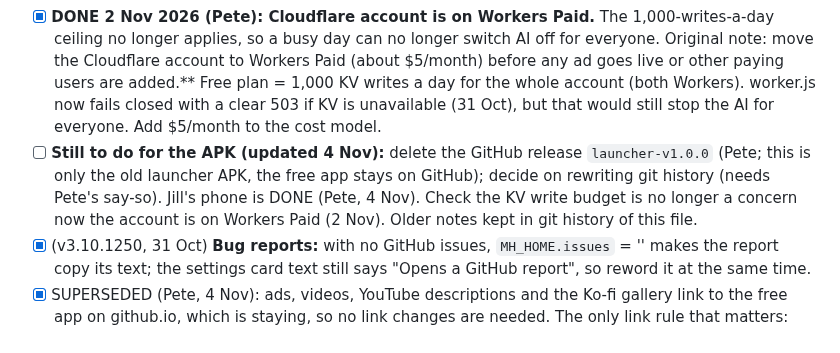
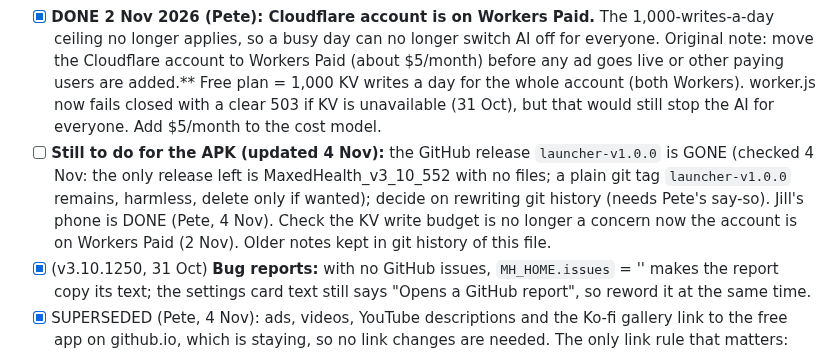
Before and after one commit to pete-maxhealth/maxhealth, a Markdown page: BACKLOG.md, the part around the change. GitHub-like rendering.

Commit message:
Backlog: launcher-v1.0.0 release already deleted (checked on GitHub)
Co-Authored-By: Claude Sonnet 5.5 <noreply@anthropic.com>
Claude-Session: https://claude.ai/code/session_01FwQKt5Ra1F13muMDdUHduj

```diff
--- a/BACKLOG.md
+++ b/BACKLOG.md
@@ -140,7 +140,7 @@ v2 status: done and promoted (card on Trends, demo sample, Premium page; tests p
 - [x] DONE (Pete, 4 Nov: "we did this yesterday when we brought the launcher up to 1.7.0"): AI limits adjustable from Termux; new worker.js pasted and ADMIN_SECRET added on the maxhealth-ai Worker.
 - [ ] **GO-LIVE TRIGGER (Pete, 31 Oct 2026): go live with Premium when 50 people have registered interest on the Tally form.** Until then Premium stays "coming soon" and nothing public links to the Premium page. First step on hitting 50: move Cloudflare to Workers Paid (below), then publish the Premium page, then link it from ads and pages.
 - [x] **DONE 2 Nov 2026 (Pete): Cloudflare account is on Workers Paid.** The 1,000-writes-a-day ceiling no longer applies, so a busy day can no longer switch AI off for everyone. Original note: move the Cloudflare account to Workers Paid (about $5/month) before any ad goes live or other paying users are added.** Free plan = 1,000 KV writes a day for the whole account (both Workers). worker.js now fails closed with a clear 503 if KV is unavailable (31 Oct), but that would still stop the AI for everyone. Add $5/month to the cost model.
-- [ ] **Still to do for the APK (updated 4 Nov):** delete the GitHub release `launcher-v1.0.0` (Pete; this is only the old launcher APK, the free app stays on GitHub); decide on rewriting git history (needs Pete's say-so). Jill's phone is DONE (Pete, 4 Nov). Check the KV write budget is no longer a concern now the account is on Workers Paid (2 Nov). Older notes kept in git history of this file.
+- [ ] **Still to do for the APK (updated 4 Nov):** the GitHub release `launcher-v1.0.0` is GONE (checked 4 Nov: the only release left is MaxedHealth_v3_10_552 with no files; a plain git tag `launcher-v1.0.0` remains, harmless, delete only if wanted); decide on rewriting git history (needs Pete's say-so). Jill's phone is DONE (Pete, 4 Nov). Check the KV write budget is no longer a concern now the account is on Workers Paid (2 Nov). Older notes kept in git history of this file.
 - [x] (v3.10.1250, 31 Oct) **Bug reports:** with no GitHub issues, `MH_HOME.issues` = '' makes the report copy its text; the settings card text still says "Opens a GitHub report", so reword it at the same time.
 - [x] SUPERSEDED (Pete, 4 Nov): ads, videos, YouTube descriptions and the Ko-fi gallery link to the free app on github.io, which is staying, so no link changes are needed. The only link rule that matters: nothing public links to the Premium page until it is live (Tally register-interest link until then).
 
```
